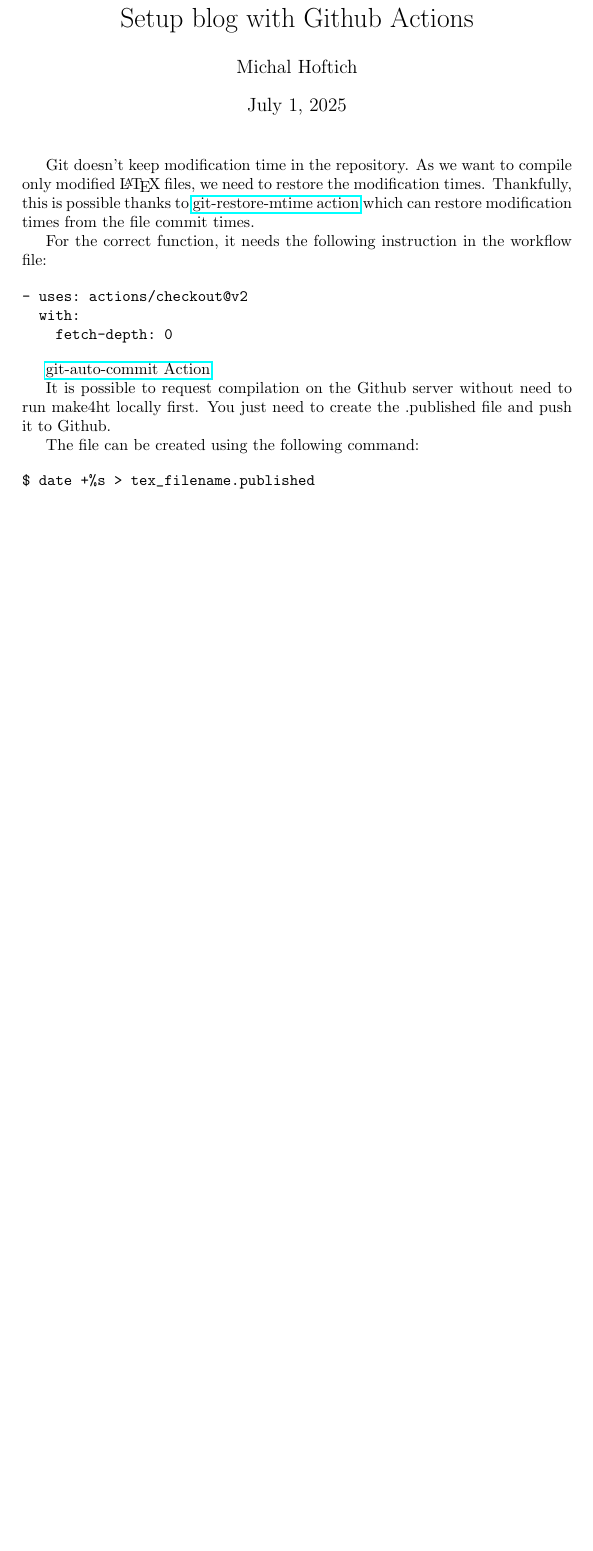
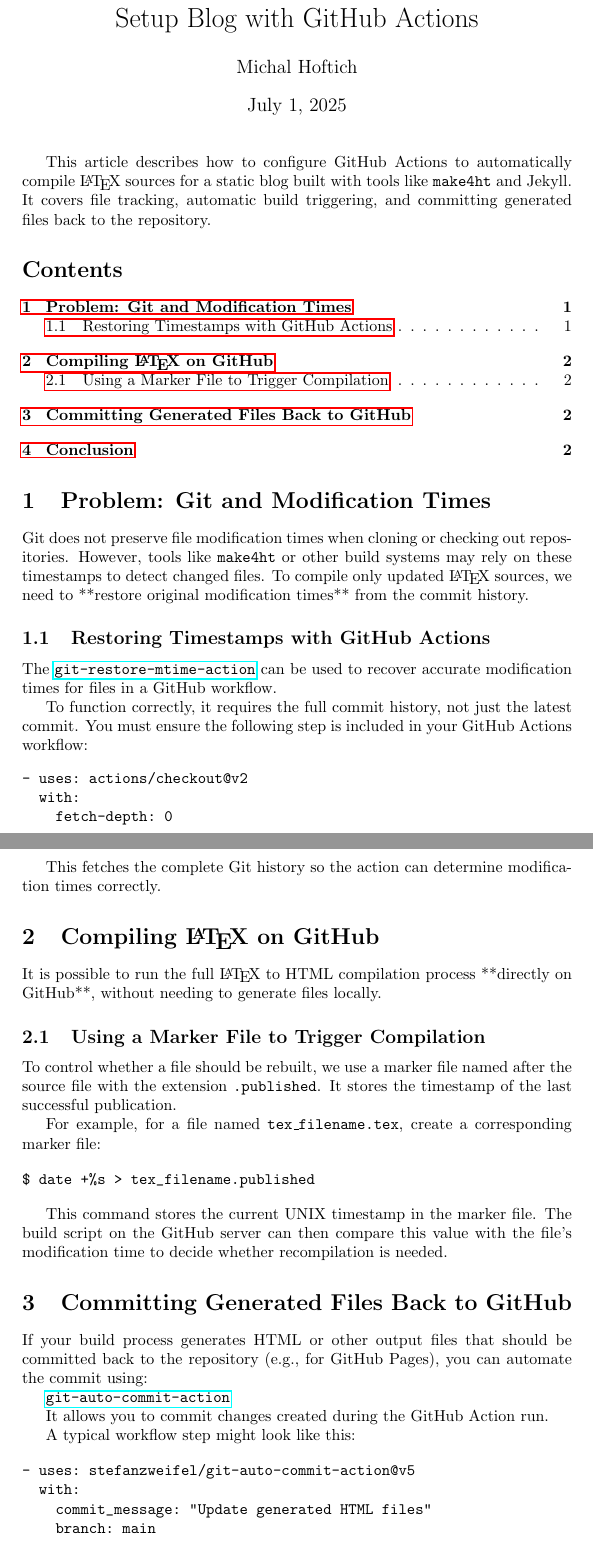
Before and after one commit to michal-h21/testblog, a LaTeX document (texposts/setup-blog-with-github-actions/setup-blog-with-github-actions.tex): part of the page before the commit and two parts of pages 1 and 2 of 2 after it, the two joined at a grey line, cut so that both start at the same text, the shorter picture padded with empty space. Compiled offline with pdfLaTeX.

Commit message:
some reworking

```diff
--- a/texposts/setup-blog-with-github-actions/setup-blog-with-github-actions.tex
+++ b/texposts/setup-blog-with-github-actions/setup-blog-with-github-actions.tex
@@ -1,17 +1,32 @@
 \documentclass{article}
 \usepackage{hyperref}
-\title{Setup blog with Github Actions}
+\title{Setup Blog with GitHub Actions}
 \author{Michal Hoftich}
+\def\makeht{\texttt{make4ht}}
 \begin{document}
 \maketitle
 
-Git doesn't keep modification time in the repository. As we want to compile only modified
-\LaTeX\ files, we need to restore the modification times.
-Thankfully, this is possible thanks to
-\href{https://github.com/chetan/git-restore-mtime-action}{git-restore-mtime action}
-which can restore modification times from the file commit times.
+This article describes how to configure GitHub Actions to automatically compile \LaTeX\ sources
+for a static blog built with tools like \makeht{} and Jekyll. It covers file tracking,
+automatic build triggering, and committing generated files back to the repository.
 
-For the correct function, it needs the following instruction in the workflow file:
+\tableofcontents
+
+\section{Problem: Git and Modification Times}
+
+Git does not preserve file modification times when cloning or checking out repositories.
+However, tools like \makeht{} or other build systems may rely on these timestamps to detect changed files.
+To compile only updated \LaTeX\ sources, we need to **restore original modification times**
+from the commit history.
+
+\subsection{Restoring Timestamps with GitHub Actions}
+
+The
+\href{https://github.com/chetan/git-restore-mtime-action}{\texttt{git-restore-mtime-action}}
+can be used to recover accurate modification times for files in a GitHub workflow.
+
+To function correctly, it requires the full commit history, not just the latest commit.
+You must ensure the following step is included in your GitHub Actions workflow:
 
 \begin{verbatim}
 - uses: actions/checkout@v2
@@ -19,14 +34,42 @@ For the correct function, it needs the following instruction in the workflow fil
     fetch-depth: 0
 \end{verbatim}
 
-\href{https://github.com/stefanzweifel/git-auto-commit-action}{git-auto-commit Action}
+This fetches the complete Git history so the action can determine modification times correctly.
 
-It is possible to request compilation on the Github server without need to run
-make4ht locally first. You just need to create the .published file and push it to Github.
+\section{Compiling \LaTeX\ on GitHub}
 
-The file can be created using the following command:
+It is possible to run the full \LaTeX{} to HTML compilation process **directly on GitHub**,
+without needing to generate files locally.
+
+\subsection{Using a Marker File to Trigger Compilation}
+
+To control whether a file should be rebuilt, we use a marker file named after the source file
+with the extension \texttt{.published}. It stores the timestamp of the last successful publication.
+
+For example, for a file named \texttt{tex\_filename.tex}, create a corresponding marker file:
 
 \begin{verbatim}
 $ date +%s > tex_filename.published
 \end{verbatim}
 
+This command stores the current UNIX timestamp in the marker file. The build script
+on the GitHub server can then compare this value with the file's modification time
+to decide whether recompilation is needed.
+
+\section{Committing Generated Files Back to GitHub}
+
+If your build process generates HTML or other output files that should be committed
+back to the repository (e.g., for GitHub Pages), you can automate the commit using:
+
+\href{https://github.com/stefanzweifel/git-auto-commit-action}{\texttt{git-auto-commit-action}}
+
+It allows you to commit changes created during the GitHub Action run.
+
+A typical workflow step might look like this:
+
+\begin{verbatim}
+- uses: stefanzweifel/git-auto-commit-action@v5
+  with:
+    commit_message: "Update generated HTML files"
+    branch: main
+\end{verbatim}
```
Also changed, not shown: texposts/setup-blog-with-github-actions/setup-blog-with-github-actions.tex (10 more changed lines).
